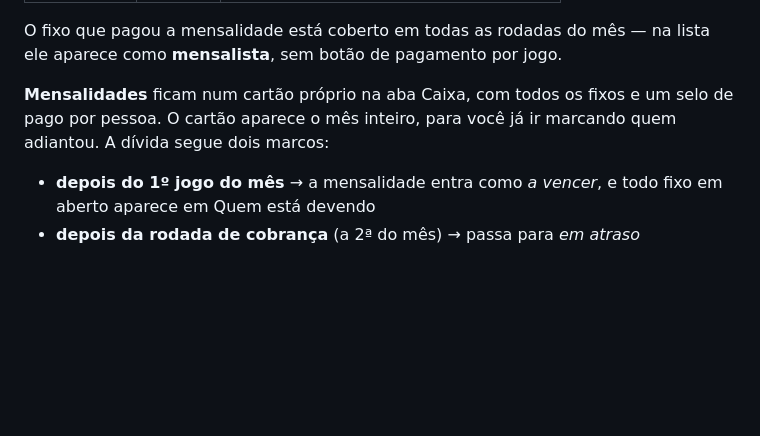
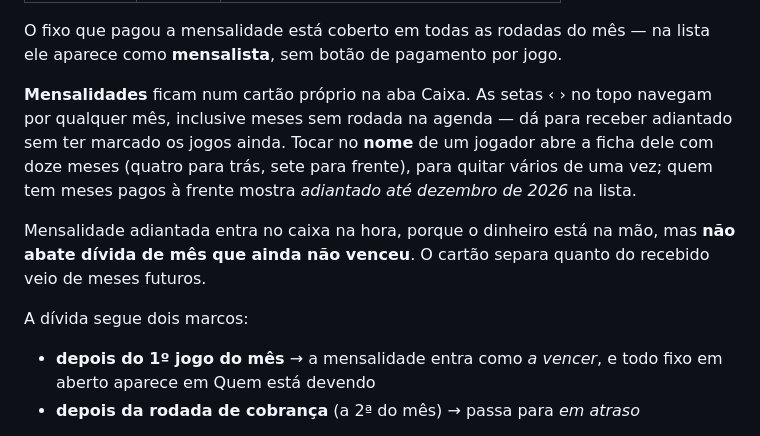
Before and after one commit to viniverk/discipulosunited, a Markdown page: Readme.md, the part around the change. Drawn GitHub-style; blank space fills up the shorter version.

```diff
--- a/Readme.md
+++ b/Readme.md
@@ -169,7 +169,11 @@ Depois da data:
 
 O fixo que pagou a mensalidade está coberto em todas as rodadas do mês — na lista ele aparece como **mensalista**, sem botão de pagamento por jogo.
 
-**Mensalidades** ficam num cartão próprio na aba Caixa, com todos os fixos e um selo de pago por pessoa. O cartão aparece o mês inteiro, para você já ir marcando quem adiantou. A dívida segue dois marcos:
+**Mensalidades** ficam num cartão próprio na aba Caixa. As setas ‹ › no topo navegam por qualquer mês, inclusive meses sem rodada na agenda — dá para receber adiantado sem ter marcado os jogos ainda. Tocar no **nome** de um jogador abre a ficha dele com doze meses (quatro para trás, sete para frente), para quitar vários de uma vez; quem tem meses pagos à frente mostra *adiantado até dezembro de 2026* na lista.
+
+Mensalidade adiantada entra no caixa na hora, porque o dinheiro está na mão, mas **não abate dívida de mês que ainda não venceu**. O cartão separa quanto do recebido veio de meses futuros.
+
+A dívida segue dois marcos:
 
 - **depois do 1º jogo do mês** → a mensalidade entra como *a vencer*, e todo fixo em aberto aparece em Quem está devendo
 - **depois da rodada de cobrança** (a 2ª do mês) → passa para *em atraso*
```
